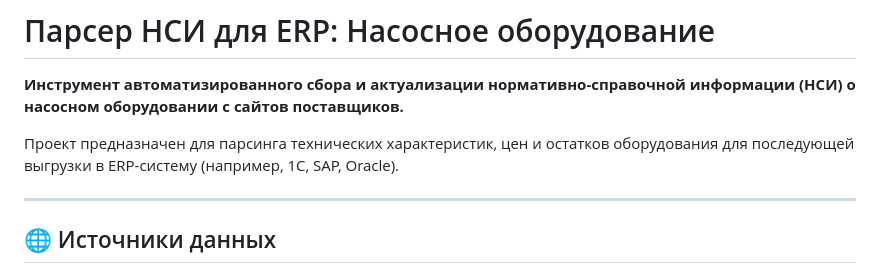
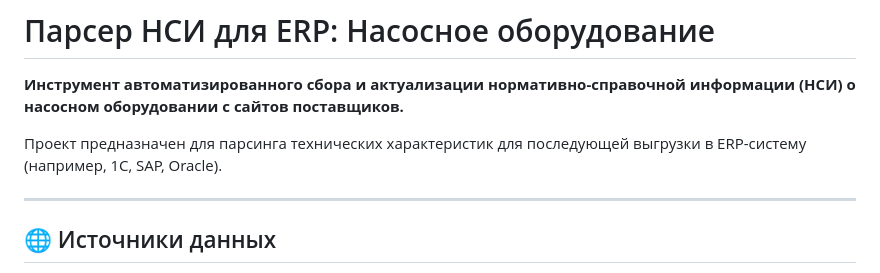
Before and after one commit to AnnaProkusheva/automation-of-parsing-for-ERP, a Markdown page: README.md, the part around the change. Drawn GitHub-style.

```diff
--- a/README.md
+++ b/README.md
@@ -2,7 +2,7 @@
 
 **Инструмент автоматизированного сбора и актуализации нормативно-справочной информации (НСИ) о насосном оборудовании с сайтов поставщиков.**
 
-Проект предназначен для парсинга технических характеристик, цен и остатков оборудования для последующей выгрузки в ERP-систему (например, 1С, SAP, Oracle).
+Проект предназначен для парсинга технических характеристик для последующей выгрузки в ERP-систему (например, 1С, SAP, Oracle).
 
 ---
 
```
